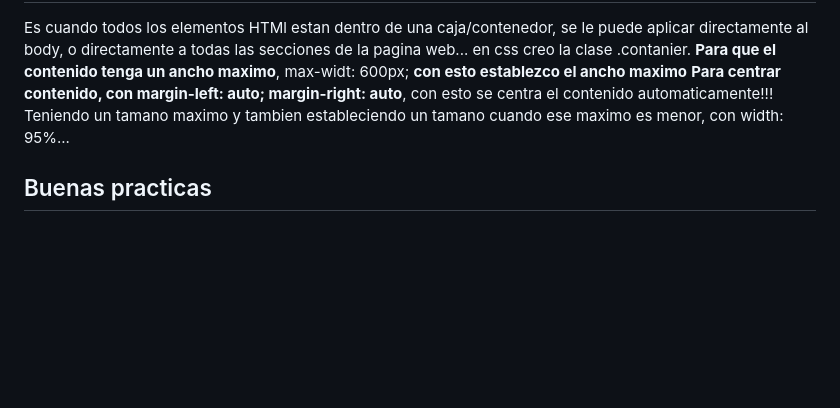
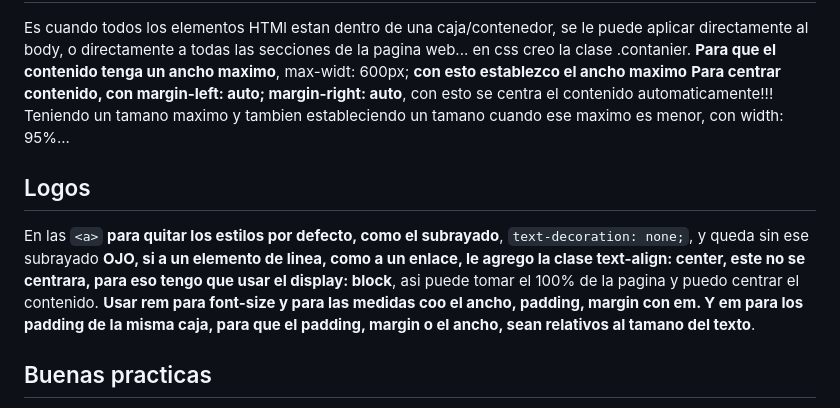
Before and after one commit to Danielacvd/basic-front, a Markdown page: CssIntermedio.md, the part around the change. GitHub-like rendering; blank space fills up the shorter version.

Commit message:
ADD: Logo

````diff
--- a/CssIntermedio.md
+++ b/CssIntermedio.md
@@ -146,6 +146,12 @@ Es cuando todos los elementos HTMl estan dentro de una caja/contenedor, se le pu
 **Para que el contenido tenga un ancho maximo**, max-widt: 600px; **con esto establezco el ancho maximo**
 **Para centrar contenido, con margin-left: auto; margin-right: auto**, con esto se centra el contenido automaticamente!!! Teniendo un tamano maximo y tambien estableciendo un tamano cuando ese maximo es menor, con width: 95%...
 
+## Logos
+En las ```<a>``` **para quitar los estilos por defecto, como el subrayado**, ``` text-decoration: none; ```, y queda sin ese subrayado
+**OJO, si a un elemento de linea, como a un enlace, le agrego la clase text-align: center, este no se centrara, para eso tengo que usar el display: block**, asi puede tomar el 100% de la pagina y puedo centrar el contenido.
+**Usar rem para font-size y para las medidas coo el ancho, padding, margin con em. Y em para los padding de la misma caja, para que el padding, margin o el ancho, sean relativos al tamano del texto**.
+
+
 ## Buenas practicas
 Siempre crear clases especificas para algo, para luego poder ir reutilizando, como las funciones...
 Siempre separar los estilos en diferentes clase, asi se le pueden aplicar a diferentes etiquetas. Siempre ir desde lo mas general a lo especifico. Lo doy estilos generales a los parrafos, pero a cada parrafo especifico le agrego sus estilos propios, ejemplo formateo los parrafos de una forma general, y cambio el color de cada uno. Estructurar los estilos, los colores juntos, los espaciados juntos...
````
